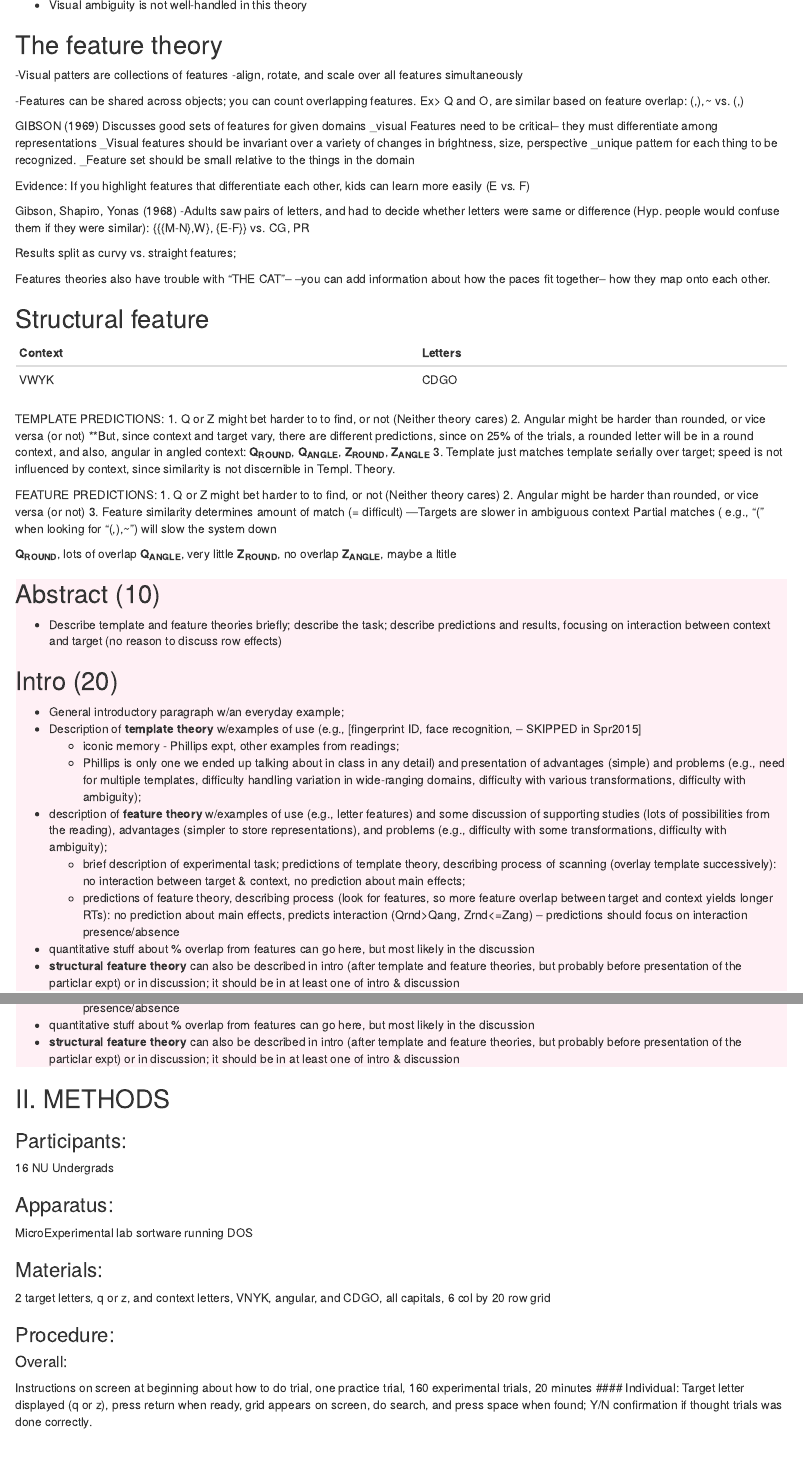
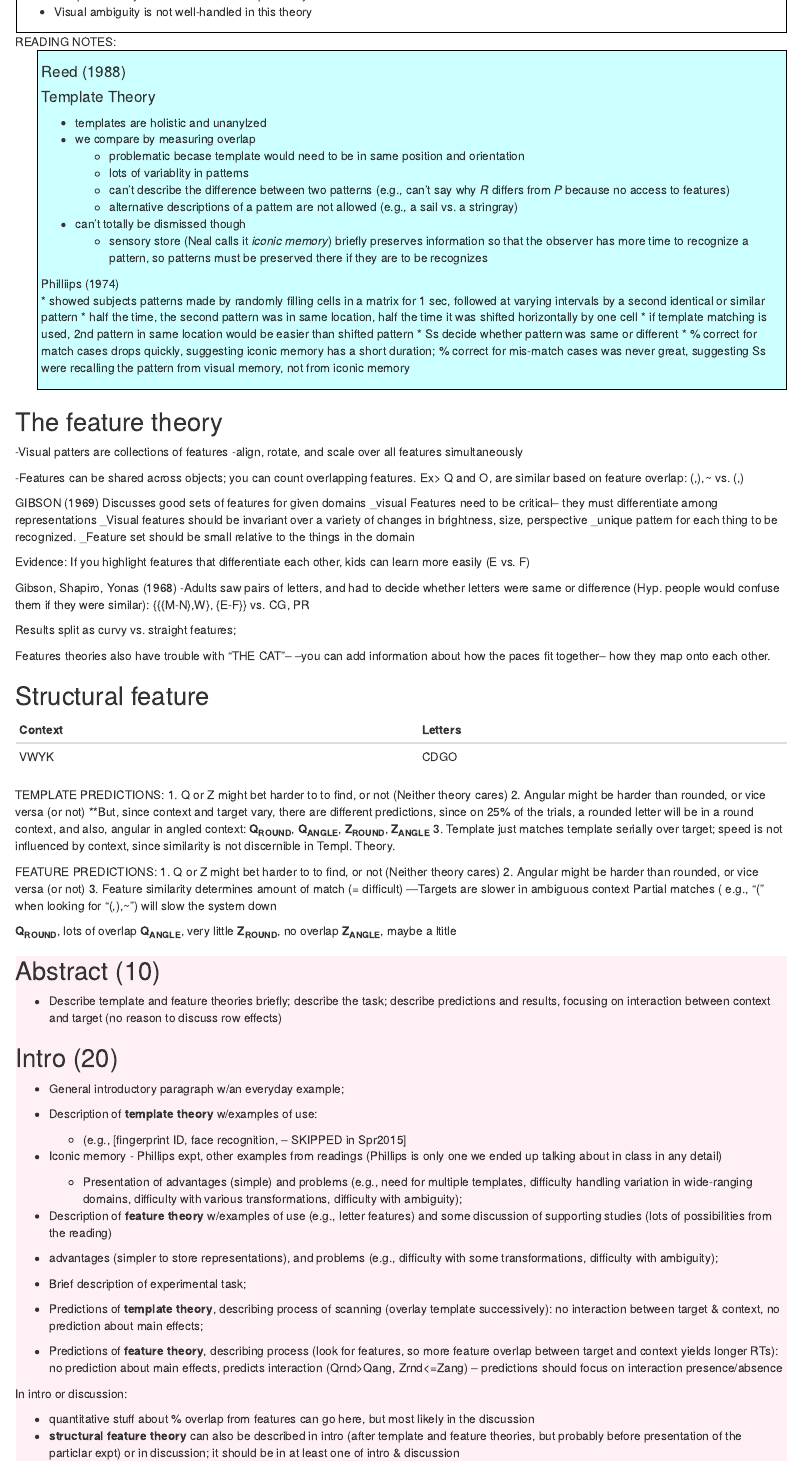
Before and after one commit to darrellpenta/kim-chee, an R Markdown document (Cog-Ling Lab Notes/Cognition Lab/Experiment 3/Exp3 Class Notes.Rmd): the page in a window 1100 px wide, from 1220 px down before the commit and from 1250 px down after it, so that both start at the same text, and a second part further down, joined at a grey line. Rendered offline with R 4.5, knitr and Pandoc, with nearby package versions.

Commit message:
Updated notes

```diff
--- a/Cog-Ling Lab Notes/Cognition Lab/Experiment 3/Exp3 Class Notes.Rmd
+++ b/Cog-Ling Lab Notes/Cognition Lab/Experiment 3/Exp3 Class Notes.Rmd
@@ -34,6 +34,8 @@ We do this all the time. _Finding a friend in a crowd; finding the match to your
 
 ## II. BACKGROUND
 
+CLASS NOTES:
+<div style="border: 1px solid #000000; padding: 5px">
 
 ### a. The template Theory
 * Visual patterns are overlays
@@ -46,7 +48,7 @@ We do this all the time. _Finding a friend in a crowd; finding the match to your
 
 * This get complicated with three dimensional objects; This is a problem for vision in general, since mapping 3 dimension to the retina (two dimensions) means loosing a dimension.
 
-#### __Phillips (1972)__
+#### __Phillips (1974)__
 * Iconic memory (or very short term visual buffer)
     * gave Ps a grid-based dot pattern, then a delay, and then another grid
     * Ps were asked whether they matched (sometimes it was the same grid, other times, it was the same pattern but shifted relative to the original grid
@@ -60,7 +62,31 @@ People are very accurate for match cases from 20ms (100% correct) to about 100s,
 
  * Template theory needs to be able to explain why the H-A are different.
  * Visual ambiguity is not well-handled in this theory
+</div>
 
+
+READING NOTES:
+<div style="background:#ccffff;border: 1px solid #000000; padding: 5px; margin-left: 25px">
+#### Reed (1988)
+#### Template Theory
+* templates are holistic and unanylzed
+* we compare by measuring overlap
+    * problematic becase template would need to be in same position and orientation
+    * lots of variablity in patterns
+    * can't describe the difference between two patterns (e.g., can't say why _R_ differs from _P_ because no access to features)
+    * alternative descriptions of a pattern are not allowed (e.g., a sail vs. a stringray)
+* can't totally be dismissed though
+    * sensory store (Neal calls it _iconic memory_) briefly preserves information so that the observer has more time to recognize a pattern, so patterns must be preserved there if they are to be recognizes
+
+Philliips (1974)
+* showed subjects patterns made by randomly filling cells in a matrix for 1 sec, followed at varying intervals by a second identical or similar pattern
+* half the time, the second pattern was in same location, half the time it was shifted horizontally by one cell
+    * if template matching is used, 2nd pattern in same location would be easier than shifted pattern
+* Ss decide whether pattern was same or different
+* % correct for match cases drops quickly, suggesting iconic memory has a short duration; % correct for mis-match cases was never great, suggesting Ss were recalling the pattern from visual memory, not from iconic memory
+
+
+</div>
 
 The feature theory
 ---------------------
@@ -120,16 +146,24 @@ __Z<sub>ANGLE</sub>__, maybe a ltitle
 
 ## Intro (20)
 * General introductory paragraph w/an everyday example;
-* Description of __template theory__ w/examples of use (e.g., [fingerprint ID, face recognition, -- SKIPPED in Spr2015]
-    * iconic memory - Phillips expt, other examples from readings;
-    * Phillips is only one we ended up talking about in class in any detail) and presentation of advantages (simple) and problems (e.g., need for multiple templates, difficulty handling variation in wide-ranging domains, difficulty with various transformations, difficulty with ambiguity);
-* description of __feature theory__ w/examples of use (e.g., letter features) and some discussion of supporting studies (lots of possibilities from the reading), advantages (simpler to store representations), and problems (e.g., difficulty with some transformations, difficulty with ambiguity);
-    * brief description of experimental task; predictions of template theory, describing process of scanning (overlay template successively): no interaction between target & context, no prediction about main effects;
-    * predictions of feature theory, describing process (look for features, so more feature overlap between target and context yields longer RTs): no prediction about main effects, predicts interaction (Qrnd>Qang, Zrnd<=Zang) -- predictions should focus on interaction presence/absence
+* Description of __template theory__ w/examples of use:
+    * (e.g., [fingerprint ID, face recognition, -- SKIPPED in Spr2015]
+* Iconic memory - Phillips expt, other examples from readings (Phillips is only one we ended up talking about in class in any detail)
+  * Presentation of advantages (simple) and problems (e.g., need for multiple templates, difficulty handling variation in wide-ranging domains, difficulty with various transformations, difficulty with ambiguity);
+* Description of __feature theory__ w/examples of use (e.g., letter features) and some discussion of supporting studies (lots of possibilities from the reading)
+* advantages (simpler to store representations), and problems (e.g., difficulty with some transformations, difficulty with ambiguity);
+
+* Brief description of experimental task;
+* Predictions of __template theory__, describing process of scanning (overlay template successively): no interaction between target & context, no prediction about main effects;
+* Predictions of __feature theory__, describing process (look for features, so more feature overlap between target and context yields longer RTs): no prediction about main effects, predicts interaction (Qrnd>Qang, Zrnd<=Zang) -- predictions should focus on interaction presence/absence
+
+In intro or discussion:
+
 * quantitative stuff about % overlap from features can go here, but most likely in the discussion
 * __structural feature theory__  can also be described in intro (after template and feature theories, but probably before presentation of the particlar expt) or in discussion; it should be in at least one of intro & discussion
 </div>
 
+***
 ## II. METHODS
 
 ### Participants:
```
Also changed, not shown: Cog-Ling Lab Notes/Cognition Lab/Experiment 3/Exp3_Class_Notes.html, Cog-Ling Lab Notes/Cognition Lab/Experiment 3/Exp3 Class Notes.Rmd (2 more changed lines), 1 other file.
